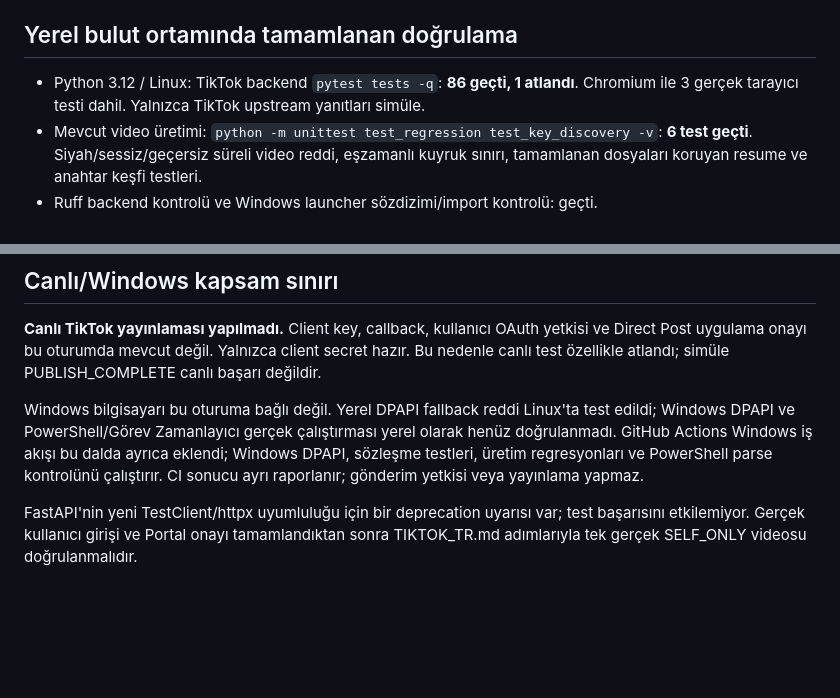
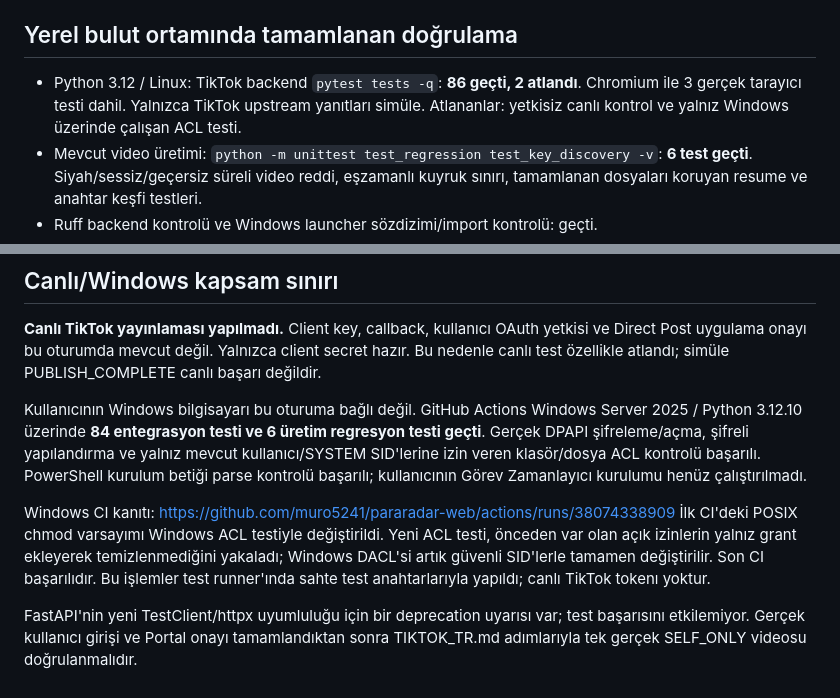
Before and after one commit to muro5241/pararadar-web, a Markdown page: pararadar_windows/TIKTOK_VALIDATION.md, 2 parts joined by grey strips. Drawn GitHub-style; blank space fills up the shorter version.

Commit message:
Document passing Windows security and production checks [skip ci]

```diff
--- a/pararadar_windows/TIKTOK_VALIDATION.md
+++ b/pararadar_windows/TIKTOK_VALIDATION.md
@@ -6,8 +6,9 @@ Entegrasyon dalı: `feat/windows-tiktok-direct-post`.
 
 ## Yerel bulut ortamında tamamlanan doğrulama
 
-- Python 3.12 / Linux: TikTok backend `pytest tests -q`: **86 geçti, 1 atlandı**.
+- Python 3.12 / Linux: TikTok backend `pytest tests -q`: **86 geçti, 2 atlandı**.
   Chromium ile 3 gerçek tarayıcı testi dahil. Yalnızca TikTok upstream yanıtları simüle.
+  Atlananlar: yetkisiz canlı kontrol ve yalnız Windows üzerinde çalışan ACL testi.
 - Mevcut video üretimi: `python -m unittest test_regression test_key_discovery -v`:
   **6 test geçti**. Siyah/sessiz/geçersiz süreli video reddi, eşzamanlı kuyruk sınırı,
   tamamlanan dosyaları koruyan resume ve anahtar keşfi testleri.
@@ -52,11 +53,17 @@ fonksiyonu dosyanın geçici kopyasında yeniden çalıştırıldı:
 ve Direct Post uygulama onayı bu oturumda mevcut değil. Yalnızca client secret hazır.
 Bu nedenle canlı test özellikle atlandı; simüle PUBLISH_COMPLETE canlı başarı değildir.
 
-Windows bilgisayarı bu oturuma bağlı değil. Yerel DPAPI fallback reddi Linux'ta test
-edildi; Windows DPAPI ve PowerShell/Görev Zamanlayıcı gerçek çalıştırması yerel olarak
-henüz doğrulanmadı. GitHub Actions Windows iş akışı bu dalda ayrıca eklendi;
-Windows DPAPI, sözleşme testleri, üretim regresyonları ve PowerShell parse kontrolünü
-çalıştırır. CI sonucu ayrı raporlanır; gönderim yetkisi veya yayınlama yapmaz.
+Kullanıcının Windows bilgisayarı bu oturuma bağlı değil. GitHub Actions Windows Server
+2025 / Python 3.12.10 üzerinde **84 entegrasyon testi ve 6 üretim regresyon testi geçti**.
+Gerçek DPAPI şifreleme/açma, şifreli yapılandırma ve yalnız mevcut kullanıcı/SYSTEM
+SID'lerine izin veren klasör/dosya ACL kontrolü başarılı. PowerShell kurulum betiği
+parse kontrolü başarılı; kullanıcının Görev Zamanlayıcı kurulumu henüz çalıştırılmadı.
+
+Windows CI kanıtı: https://github.com/muro5241/pararadar-web/actions/runs/38074338909
+İlk CI'deki POSIX chmod varsayımı Windows ACL testiyle değiştirildi. Yeni ACL testi,
+önceden var olan açık izinlerin yalnız grant ekleyerek temizlenmediğini yakaladı;
+Windows DACL'si artık güvenli SID'lerle tamamen değiştirilir. Son CI başarılıdır.
+Bu işlemler test runner'ında sahte test anahtarlarıyla yapıldı; canlı TikTok tokenı yoktur.
 
 FastAPI'nin yeni TestClient/httpx uyumluluğu için bir deprecation uyarısı var;
 test başarısını etkilemiyor. Gerçek kullanıcı girişi ve Portal onayı tamamlandıktan
```
Also changed, not shown: pararadar_windows/TIKTOK_TR.md (+2 -1 lines).
